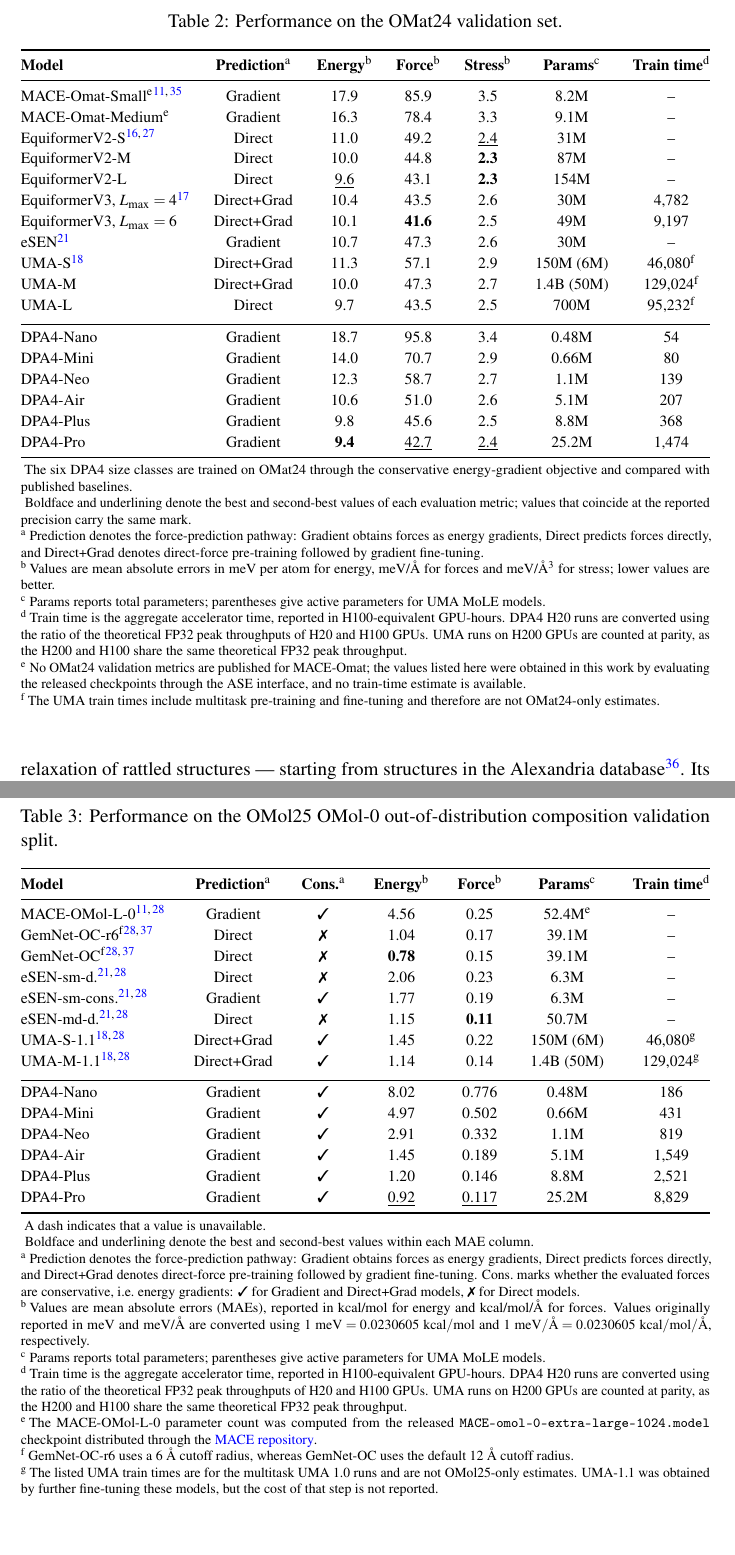
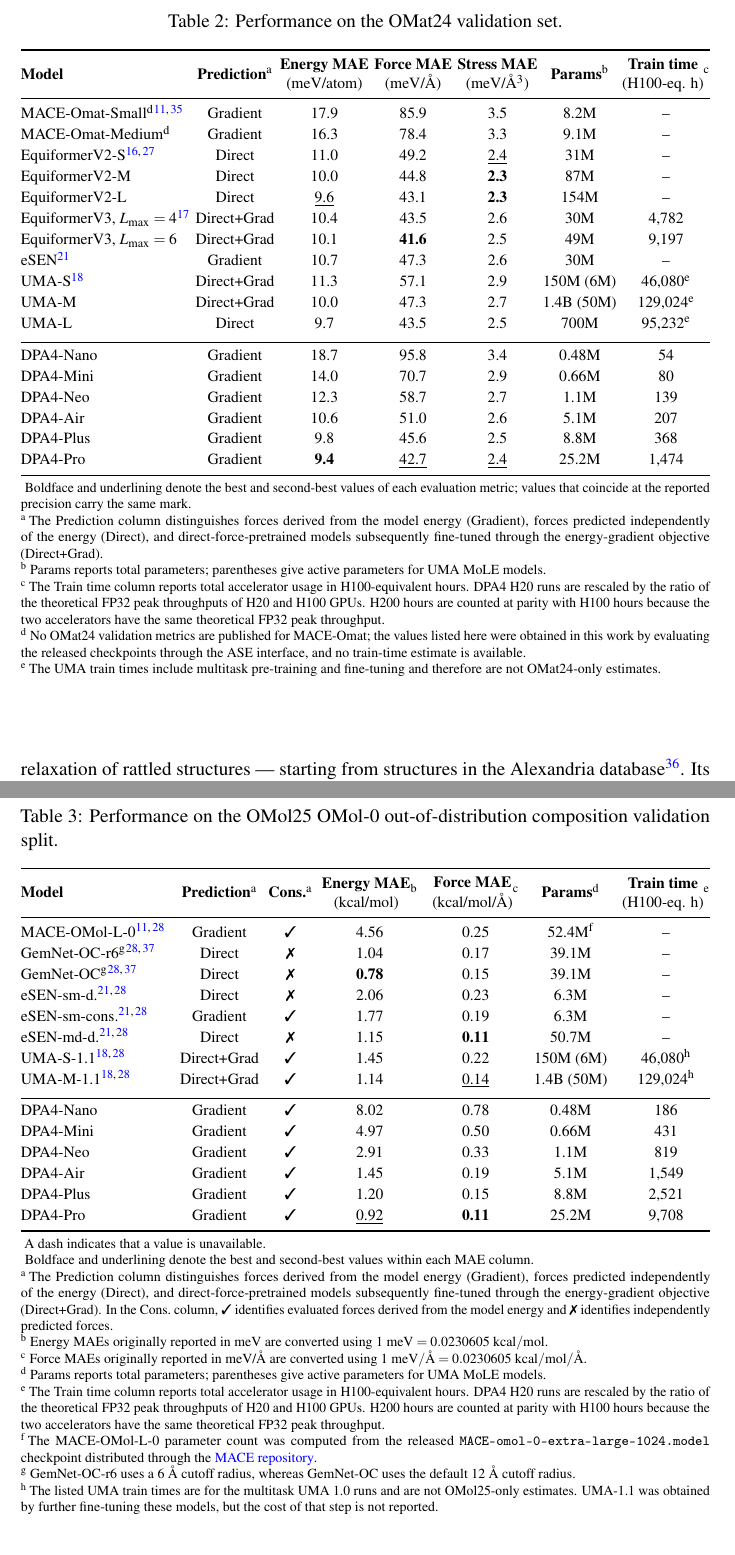
Before and after one commit to iProzd/DPA4-manuscript, a LaTeX paper (main_arxiv.tex, which reads chap/results.tex): two parts of pages 9 and 11 of 69, joined at a grey line, cut so that both start at the same text. Compiled offline with pdfLaTeX.

Commit message:
Refine benchmark tables and update OMol25 Pro results

```diff
--- a/chap/results.tex
+++ b/chap/results.tex
@@ -151,6 +150,7 @@ Within this setting, the accuracy--cost frontier remains open in the cost direct
 
 \begin{table}[t]
     \PaperTableStyle
+    \setlength{\tabcolsep}{1.5pt}
     \begin{threeparttable}
         \caption{Performance on the OMat24 validation set.}
         \label{tab:omat24}
@@ -158,23 +158,23 @@ Within this setting, the accuracy--cost frontier remains open in the cost direct
             \toprule
             \textbf{Model}                                                &
             \textbf{Prediction}\tnote{a}                                  &
-            \textbf{Energy}\tnote{b}                                      &
-            \textbf{Force}\tnote{b}                                       &
-            \textbf{Stress}\tnote{b}                                      &
-            \textbf{Params}\tnote{c}                                      &
-            \textbf{Train time}\tnote{d}                                                                                           \\
+            \makecell{\textbf{Energy MAE}\\(meV/atom)}                   &
+            \makecell{\textbf{Force MAE}\\(meV/\AA)}                     &
+            \makecell{\textbf{Stress MAE}\\(meV/\AA$^3$)}                &
+            \textbf{Params}\tnote{b}                                      &
+            \makecell{\textbf{Train time}\\(H100-eq. h)}\tnote{c} \\
             \midrule
-            MACE-Omat-Small\tnote{e}~\cite{batatia2022mace,batatia2025crosslearning} & Gradient    & 17.9          & 85.9                & 3.5              & 8.2M       & --               \\
-            MACE-Omat-Medium\tnote{e}                                      & Gradient    & 16.3          & 78.4                & 3.3              & 9.1M       & --               \\
+            MACE-Omat-Small\tnote{d}~\cite{batatia2022mace,batatia2025crosslearning} & Gradient    & 17.9          & 85.9                & 3.5              & 8.2M       & --               \\
+            MACE-Omat-Medium\tnote{d}                                      & Gradient    & 16.3          & 78.4                & 3.3              & 9.1M       & --               \\
             EquiformerV2-S~\cite{liao2023equiformerv2,barroso2024open}     & Direct      & 11.0          & 49.2                & \underline{2.4}  & 31M        & --               \\
             EquiformerV2-M                                                & Direct      & 10.0          & 44.8                & \textbf{2.3}     & 87M        & --               \\
             EquiformerV2-L                                                & Direct      & \underline{9.6} & 43.1              & \textbf{2.3}     & 154M       & --               \\
             EquiformerV3, $L_{\max}=4$~\cite{liao2026equiformerv3}         & Direct+Grad & 10.4          & 43.5                & 2.6              & 30M        & 4,782            \\
             EquiformerV3, $L_{\max}=6$                                    & Direct+Grad & 10.1          & \textbf{41.6}       & 2.5              & 49M        & 9,197            \\
             eSEN~\cite{fu2025esen}                                        & Gradient    & 10.7          & 47.3                & 2.6              & 30M        & --               \\
-            UMA-S~\cite{wood2025umafamilyuniversalmodels}                 & Direct+Grad & 11.3          & 57.1                & 2.9              & 150M (6M)  & 46,080\tnote{f}  \\
-            UMA-M                                                         & Direct+Grad & 10.0          & 47.3                & 2.7              & 1.4B (50M) & 129,024\tnote{f} \\
-            UMA-L                                                         & Direct      & 9.7           & 43.5                & 2.5              & 700M       & 95,232\tnote{f}  \\
+            UMA-S~\cite{wood2025umafamilyuniversalmodels}                 & Direct+Grad & 11.3          & 57.1                & 2.9              & 150M (6M)  & 46,080\tnote{e}  \\
+            UMA-M                                                         & Direct+Grad & 10.0          & 47.3                & 2.7              & 1.4B (50M) & 129,024\tnote{e} \\
+            UMA-L                                                         & Direct      & 9.7           & 43.5                & 2.5              & 700M       & 95,232\tnote{e}  \\
             \addlinespace[0.25em]
             \midrule
             \addlinespace[0.15em]
@@ -188,14 +188,14 @@ Within this setting, the accuracy--cost frontier remains open in the cost direct
         \end{tabular*}
         \begin{tablenotes}[flushleft]
             \PaperTableNotesStyle
-            \item[] The six DPA4 size classes are trained on OMat24 through the conservative energy-gradient objective and compared with published baselines.
             \item[] Boldface and underlining denote the best and second-best values of each evaluation metric; values that coincide at the reported precision carry the same mark.
-            \item[a] Prediction denotes the force-prediction pathway: Gradient obtains forces as energy gradients, Direct predicts forces directly, and Direct+Grad denotes direct-force pre-training followed by gradient fine-tuning.
-            \item[b] Values are mean absolute errors in meV per atom for energy, meV/\AA\ for forces and meV/\AA$^3$ for stress; lower values are better.
-            \item[c] Params reports total parameters; parentheses give active parameters for UMA MoLE models.
-            \item[d] Train time is the aggregate accelerator time, reported in H100-equivalent GPU-hours. DPA4 H20 runs are converted using the ratio of the theoretical FP32 peak throughputs of H20 and H100 GPUs. UMA runs on H200 GPUs are counted at parity, as the H200 and H100 share the same theoretical FP32 peak throughput.
-            \item[e] No OMat24 validation metrics are published for MACE-Omat; the values listed here were obtained in this work by evaluating the released checkpoints through the ASE interface, and no train-time estimate is available.
-            \item[f] The UMA train times include multitask pre-training and fine-tuning and therefore are not OMat24-only estimates.
+            \item[a] The Prediction column distinguishes forces derived from the model energy (Gradient), forces predicted independently of the energy (Direct), and direct-force-pretrained models subsequently fine-tuned through the energy-gradient objective (Direct+Grad).
+            \item[b] Params reports total parameters; parentheses give active parameters for UMA MoLE models.
+            \item[c] The Train time column reports total accelerator usage in H100-equivalent hours.
+            DPA4 H20 runs are rescaled by the ratio of the theoretical FP32 peak throughputs of H20 and H100 GPUs.
+            H200 hours are counted at parity with H100 hours because the two accelerators have the same theoretical FP32 peak throughput.
+            \item[d] No OMat24 validation metrics are published for MACE-Omat; the values listed here were obtained in this work by evaluating the released checkpoints through the ASE interface, and no train-time estimate is available.
+            \item[e] The UMA train times include multitask pre-training and fine-tuning and therefore are not OMat24-only estimates.
         \end{tablenotes}
     \end{threeparttable}
 \end{table}
@@ -225,46 +225,51 @@ Together with the Matbench Discovery results, this shows that the accuracy--para
     \begin{threeparttable}
         \caption{Performance on the OMol25 OMol-0 out-of-distribution composition validation split.}
         \label{tab:omol25}
-        \begin{tabular*}{\linewidth}{@{\extracolsep{\fill}} l c c c c c c @{}}
+        \begin{tabular*}{\linewidth}{@{\extracolsep{\fill}} l c @{\hspace{3pt}} c @{\hspace{3pt}} c c c c @{}}
             \toprule
-            \textbf{Model}                       &
-            \textbf{Prediction}\tnote{a}         &
-            \textbf{Cons.}\tnote{a}              &
-            \textbf{Energy}\tnote{b}             &
-            \textbf{Force}\tnote{b}              &
-            \textbf{Params}\tnote{c}             &
-            \textbf{Train time}\tnote{d}          \\
+            \textbf{Model}                                      &
+            \textbf{Prediction}\tnote{a}                        &
+            \textbf{Cons.}\tnote{a}                             &
+            \makecell{\textbf{Energy MAE}\\(kcal/mol)}\tnote{b} &
+            \makecell{\textbf{Force MAE}\\(kcal/mol/\AA)}\tnote{c} &
+            \textbf{Params}\tnote{d}                            &
+            \makecell{\textbf{Train time}\\(H100-eq. h)}\tnote{e} \\
             \midrule
-            MACE-OMol-L-0~\cite{batatia2022mace,levine2025open}                       & Gradient    & \cmark & 4.56             & 0.25              & 52.4M\tnote{e} & --               \\
-            GemNet-OC-r6\tnote{f}~\cite{gasteiger2022gemnet,levine2025open}           & Direct      & \xmark & 1.04             & 0.17              & 39.1M      & --               \\
-            GemNet-OC\tnote{f}~\cite{gasteiger2022gemnet,levine2025open}              & Direct      & \xmark & \textbf{0.78}    & 0.15              & 39.1M      & --               \\
+            MACE-OMol-L-0~\cite{batatia2022mace,levine2025open}                       & Gradient    & \cmark & 4.56             & 0.25              & 52.4M\tnote{f} & --               \\
+            GemNet-OC-r6\tnote{g}~\cite{gasteiger2022gemnet,levine2025open}           & Direct      & \xmark & 1.04             & 0.17              & 39.1M      & --               \\
+            GemNet-OC\tnote{g}~\cite{gasteiger2022gemnet,levine2025open}              & Direct      & \xmark & \textbf{0.78}    & 0.15              & 39.1M      & --               \\
             eSEN-sm-d.~\cite{fu2025esen,levine2025open}                              & Direct      & \xmark & 2.06             & 0.23              & 6.3M       & --               \\
             eSEN-sm-cons.~\cite{fu2025esen,levine2025open}                           & Gradient    & \cmark & 1.77             & 0.19              & 6.3M       & --               \\
             eSEN-md-d.~\cite{fu2025esen,levine2025open}                              & Direct      & \xmark & 1.15             & \textbf{0.11}    & 50.7M      & --               \\
-            UMA-S-1.1~\cite{wood2025umafamilyuniversalmodels,levine2025open}          & Direct+Grad & \cmark & 1.45             & 0.22              & 150M (6M)  & 46,080\tnote{g}  \\
-            UMA-M-1.1~\cite{wood2025umafamilyuniversalmodels,levine2025open}          & Direct+Grad & \cmark & 1.14             & 0.14              & 1.4B (50M) & 129,024\tnote{g} \\
+            UMA-S-1.1~\cite{wood2025umafamilyuniversalmodels,levine2025open}          & Direct+Grad & \cmark & 1.45             & 0.22              & 150M (6M)  & 46,080\tnote{h}  \\
+            UMA-M-1.1~\cite{wood2025umafamilyuniversalmodels,levine2025open}          & Direct+Grad & \cmark & 1.14             & \underline{0.14}  & 1.4B (50M) & 129,024\tnote{h} \\
             \addlinespace[0.25em]
             \midrule
             \addlinespace[0.15em]
-            DPA4-Nano                                      & Gradient    & \cmark & 8.02             & 0.776             & 0.48M      & 186              \\
-            DPA4-Mini                                      & Gradient    & \cmark & 4.97             & 0.502             & 0.66M      & 431              \\
-            DPA4-Neo                                       & Gradient    & \cmark & 2.91             & 0.332             & 1.1M       & 819              \\
-            DPA4-Air                                       & Gradient    & \cmark & 1.45             & 0.189             & 5.1M       & 1,549            \\
-            DPA4-Plus                                      & Gradient    & \cmark & 1.20             & 0.146             & 8.8M       & 2,521            \\
-            DPA4-Pro                                       & Gradient    & \cmark & \underline{0.92} & \underline{0.117} & 25.2M      & 8,829            \\
+            DPA4-Nano                                      & Gradient    & \cmark & 8.02             & 0.78              & 0.48M      & 186              \\
+            DPA4-Mini                                      & Gradient    & \cmark & 4.97             & 0.50              & 0.66M      & 431              \\
+            DPA4-Neo                                       & Gradient    & \cmark & 2.91             & 0.33              & 1.1M       & 819              \\
+            DPA4-Air                                       & Gradient    & \cmark & 1.45             & 0.19              & 5.1M       & 1,549            \\
+            DPA4-Plus                                      & Gradient    & \cmark & 1.20             & 0.15              & 8.8M       & 2,521            \\
+            DPA4-Pro                                       & Gradient    & \cmark & \underline{0.92} & \textbf{0.11}    & 25.2M      & 9,708            \\
             \bottomrule
         \end{tabular*}
         \begin{tablenotes}[flushleft]
             \PaperTableNotesStyle
             \item[] A dash indicates that a value is unavailable.
             \item[] Boldface and underlining denote the best and second-best values within each MAE column.
-            \item[a] Prediction denotes the force-prediction pathway: Gradient obtains forces as energy gradients, Direct predicts forces directly, and Direct+Grad denotes direct-force pre-training followed by gradient fine-tuning. Cons.\ marks whether the evaluated forces are conservative, i.e.\ energy gradients: \cmark{} for Gradient and Direct+Grad models, \xmark{} for Direct models.
-            \item[b] Values are mean absolute errors (MAEs), reported in kcal/mol for energy and kcal/mol/\AA{} for forces. Values originally reported in meV and meV/\AA{} are converted using $1~\mathrm{meV}=0.0230605~\mathrm{kcal/mol}$ and $1~\mathrm{meV}/\text{\AA}=0.0230605~\mathrm{kcal/mol}/\text{\AA}$, respectively.
-            \item[c] Params reports total parameters; parentheses give active parameters for UMA MoLE models.
-            \item[d] Train time is the aggregate accelerator time, reported in H100-equivalent GPU-hours. DPA4 H20 runs are converted using the ratio of the theoretical FP32 peak throughputs of H20 and H100 GPUs. UMA runs on H200 GPUs are counted at parity, as the H200 and H100 share the same theoretical FP32 peak throughput.
-            \item[e] The MACE-OMol-L-0 parameter count was computed from the released \texttt{MACE-omol-0-extra-large-1024.model} checkpoint distributed through the \href{https://github.com/ACEsuit/mace}{MACE repository}.
-            \item[f] GemNet-OC-r6 uses a 6~\AA{} cutoff radius, whereas GemNet-OC uses the default 12~\AA{} cutoff radius.
-            \item[g] The listed UMA train times are for the multitask UMA 1.0 runs and are not OMol25-only estimates. UMA-1.1 was obtained by further fine-tuning these models, but the cost of that step is not reported.
+            \item[a] The Prediction column distinguishes forces derived from the model energy (Gradient), forces predicted independently of the energy (Direct), and direct-force-pretrained models subsequently fine-tuned through the energy-gradient objective (Direct+Grad).
+            In the Cons.\ column, \cmark{} identifies evaluated forces derived from the model energy and \xmark{} identifies independently predicted forces.
+            \item[b] Energy MAEs originally reported in meV are converted using $1~\mathrm{meV}=0.0230605~\mathrm{kcal/mol}$.
+            \item[c] Force MAEs originally reported in meV/\AA{} are converted using $1~\mathrm{meV}/\text{\AA}=0.0230605~\mathrm{kcal/mol}/\text{\AA}$.
+            \item[d] Params reports total parameters; parentheses give active parameters for UMA MoLE models.
+            \item[e] The Train time column reports total accelerator usage in H100-equivalent hours.
+            DPA4 H20 runs are rescaled by the ratio of the theoretical FP32 peak throughputs of H20 and H100 GPUs.
+            H200 hours are counted at parity with H100 hours because the two accelerators have the same theoretical FP32 peak throughput.
+            \item[f] The MACE-OMol-L-0 parameter count was computed from the released \texttt{MACE-omol-0-extra-large-1024.model} checkpoint distributed through the \href{https://github.com/ACEsuit/mace}{MACE repository}.
+            \item[g] GemNet-OC-r6 uses a 6~\AA{} cutoff radius, whereas GemNet-OC uses the default 12~\AA{} cutoff radius.
+            \item[h] The listed UMA train times are for the multitask UMA 1.0 runs and are not OMol25-only estimates.
+            UMA-1.1 was obtained by further fine-tuning these models, but the cost of that step is not reported.
         \end{tablenotes}
     \end{threeparttable}
 \end{table}
```
Also changed, not shown: chap/results.tex (37 more changed lines).
